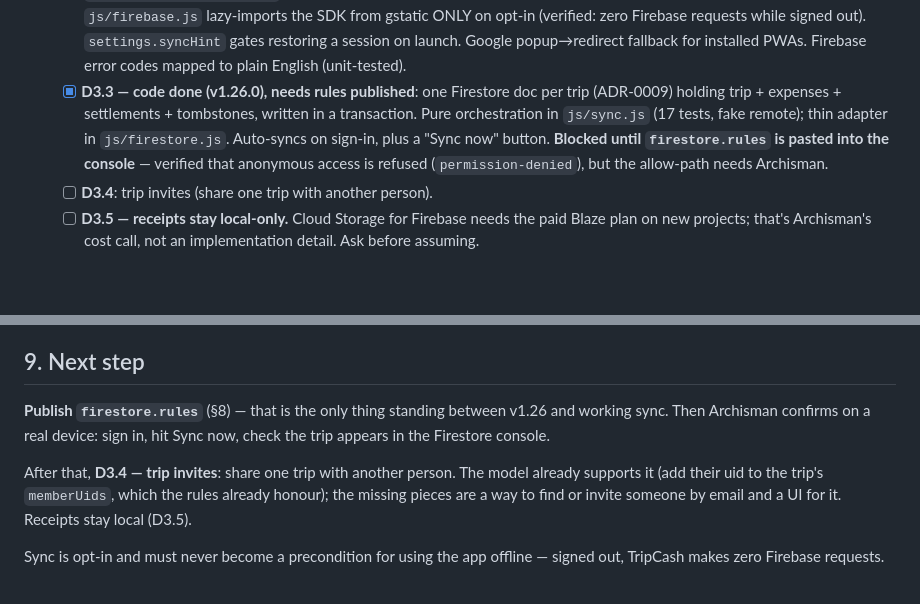
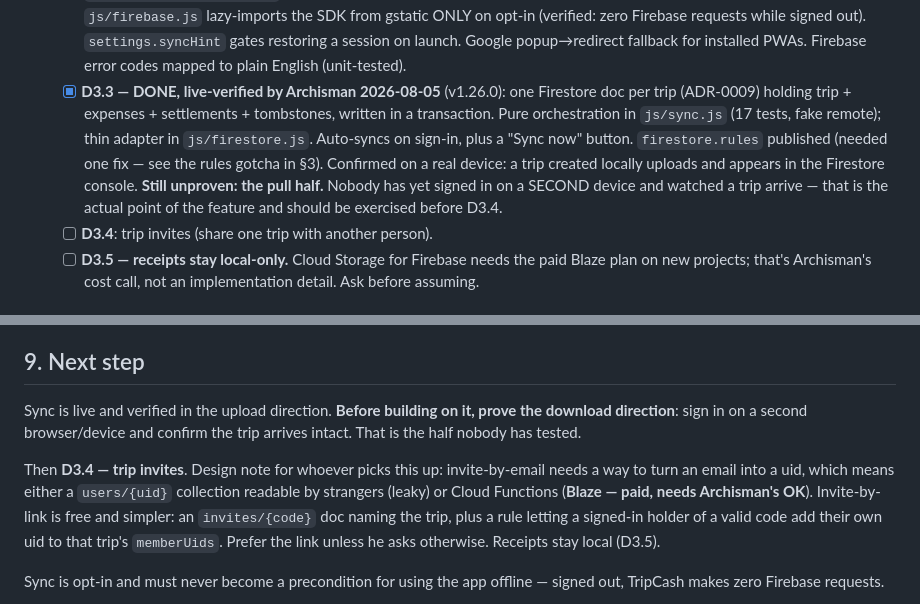
Before and after one commit to archismandinda/tripcash, a Markdown page: PROJECT_CONTEXT.md, 2 parts joined by grey strips. Rendered like a GitHub page; blank space fills up the shorter version.

Commit message:
Mark D3.3 verified: sync confirmed working on a real device
Upload direction proven end to end (trip created locally appears in
Firestore). Recorded that the pull direction is still unexercised — no
second device has signed in yet — and noted the design fork for D3.4
invites, where email-based invites would need the paid plan.

Co-Authored-By: Claude Opus 5 <noreply@anthropic.com>

```diff
--- a/PROJECT_CONTEXT.md
+++ b/PROJECT_CONTEXT.md
@@ -177,14 +177,18 @@ suite + CI because it may be shared.
         while signed out). `settings.syncHint` gates restoring a session
         on launch. Google popup→redirect fallback for installed PWAs.
         Firebase error codes mapped to plain English (unit-tested).
-  - [x] **D3.3 — code done (v1.26.0), needs rules published**: one
+  - [x] **D3.3 — DONE, live-verified by Archisman 2026-08-05** (v1.26.0):
+        one
         Firestore doc per trip (ADR-0009) holding trip + expenses +
         settlements + tombstones, written in a transaction. Pure
         orchestration in `js/sync.js` (17 tests, fake remote); thin
         adapter in `js/firestore.js`. Auto-syncs on sign-in, plus a
-        "Sync now" button. **Blocked until `firestore.rules` is pasted
-        into the console** — verified that anonymous access is refused
-        (`permission-denied`), but the allow-path needs Archisman.
+        "Sync now" button. `firestore.rules` published (needed one fix —
+        see the rules gotcha in §3). Confirmed on a real device: a trip
+        created locally uploads and appears in the Firestore console.
+        **Still unproven: the pull half.** Nobody has yet signed in on a
+        SECOND device and watched a trip arrive — that is the actual
+        point of the feature and should be exercised before D3.4.
   - [ ] **D3.4**: trip invites (share one trip with another person).
   - [ ] **D3.5 — receipts stay local-only.** Cloud Storage for Firebase
         needs the paid Blaze plan on new projects; that's Archisman's
@@ -297,14 +301,18 @@ session — i.e. all of D3.3's push/pull — has to be confirmed by him on a
 real device, or via the Firebase emulator if that's ever worth the setup.
 
 ## 9. Next step
-**Publish `firestore.rules`** (§8) — that is the only thing standing
-between v1.26 and working sync. Then Archisman confirms on a real device:
-sign in, hit Sync now, check the trip appears in the Firestore console.
+Sync is live and verified in the upload direction. **Before building on
+it, prove the download direction**: sign in on a second browser/device
+and confirm the trip arrives intact. That is the half nobody has tested.
 
-After that, **D3.4 — trip invites**: share one trip with another person.
-The model already supports it (add their uid to the trip's `memberUids`,
-which the rules already honour); the missing pieces are a way to find or
-invite someone by email and a UI for it. Receipts stay local (D3.5).
+Then **D3.4 — trip invites**. Design note for whoever picks this up:
+invite-by-email needs a way to turn an email into a uid, which means
+either a `users/{uid}` collection readable by strangers (leaky) or Cloud
+Functions (**Blaze — paid, needs Archisman's OK**). Invite-by-link is
+free and simpler: an `invites/{code}` doc naming the trip, plus a rule
+letting a signed-in holder of a valid code add their own uid to that
+trip's `memberUids`. Prefer the link unless he asks otherwise.
+Receipts stay local (D3.5).
 
 Sync is opt-in and must never become a precondition for using the app
 offline — signed out, TripCash makes zero Firebase requests.
```
